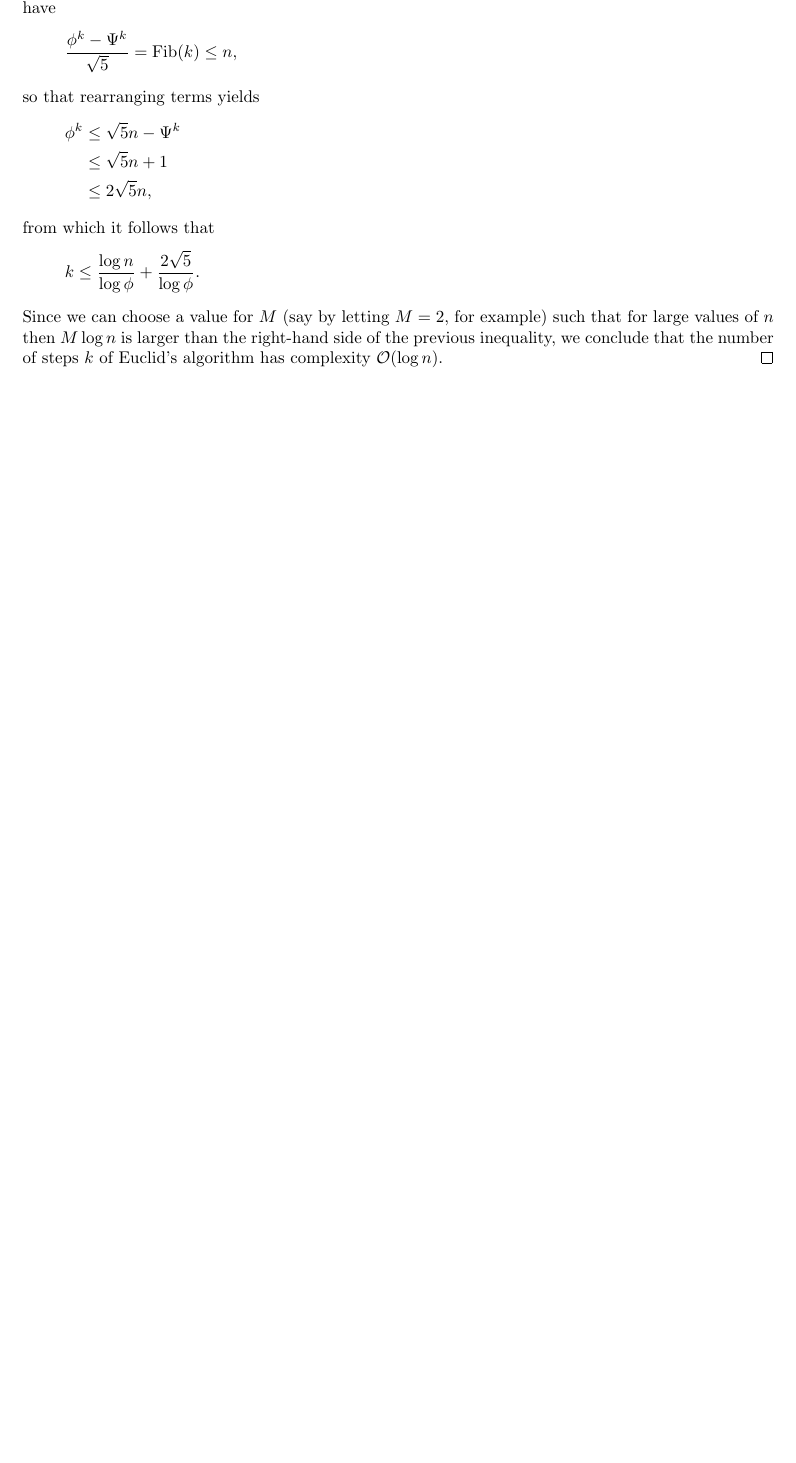
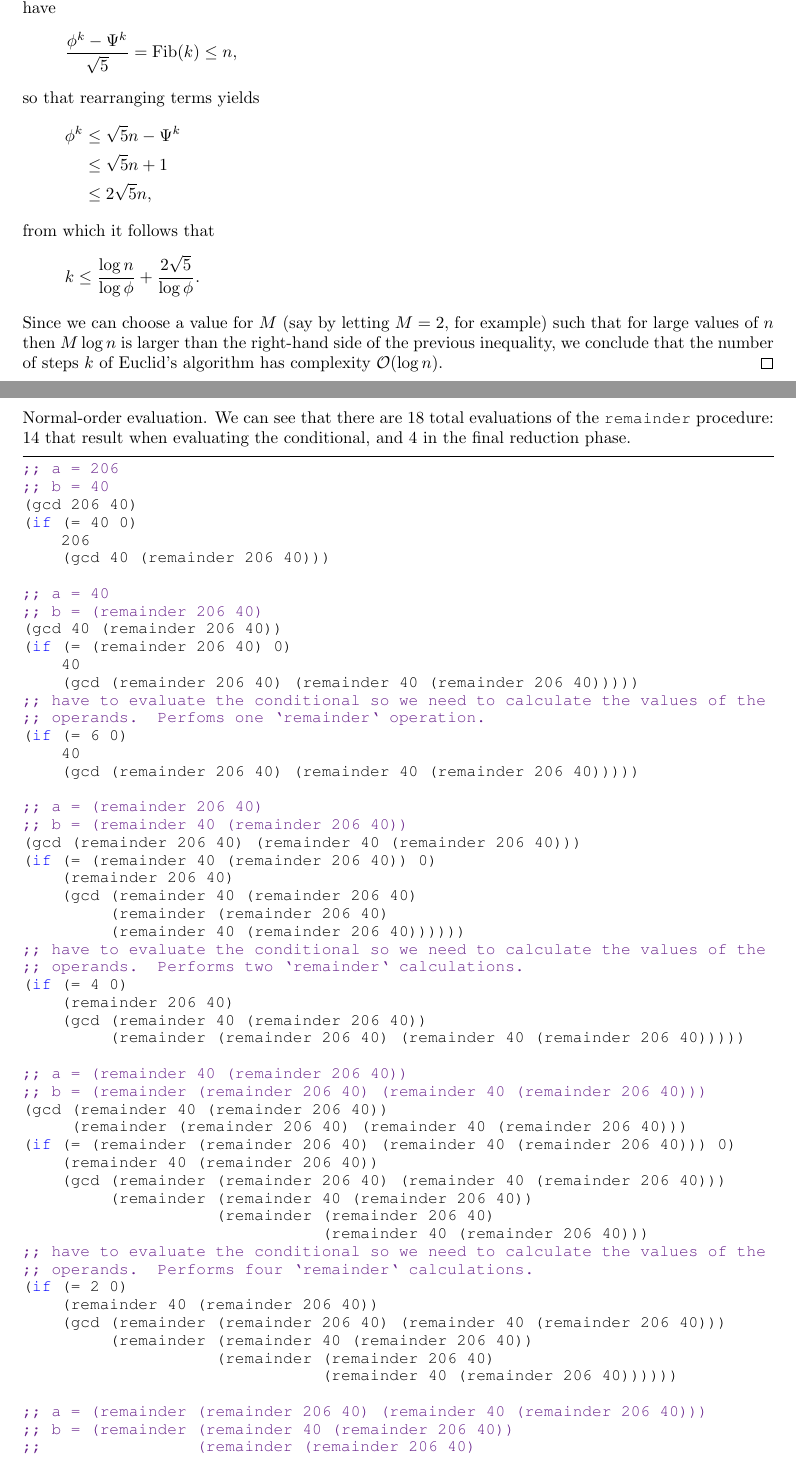
Before and after one commit to dapritchard/abelson-sicp-solutions, a LaTeX document (chap01/chap01exer20.tex): part of page 2 of 2 before the commit and two parts of pages 2 and 3 of 5 after it, the two joined at a grey line, cut so that both start at the same text, the shorter picture padded with empty space. Compiled offline with pdfLaTeX.

Commit message:
Add normal-order evaluation for exercise 1.20

```diff
--- a/chap01/chap01exer20.tex
+++ b/chap01/chap01exer20.tex
@@ -18,7 +18,7 @@
   basicstyle=\fontsize{9.5}{10.5}\fontfamily{pcr}\selectfont,
   keywordstyle=\color{Blue1},
   commentstyle=\color{DarkOrchid4},
-  morekeywords={define},
+  morekeywords={define, if},
   deletekeywords={count, gcd}
 }
 
@@ -212,3 +216,69 @@ calculating $a \bmod b$, which grows as a function of $a$ and $b$.
   Euclid's algorithm has complexity $\mathcal{O}(\log n)$.
 \end{proof}
 
+
+
+
+% normal-order evaluation ------------------------------------------------------
+
+\noindent Normal-order evaluation.  We can see that there are 18 total
+evaluations of the \lstinline{remainder} procedure: 14 that result when
+evaluating the conditional, and 4 in the final reduction phase.
+\begin{lstlisting}[style=scheme]
+;; a = 206
+;; b = 40
+(gcd 206 40)
+(if (= 40 0)
+    206
+    (gcd 40 (remainder 206 40)))
+
+;; a = 40
+;; b = (remainder 206 40)
+(gcd 40 (remainder 206 40))
+(if (= (remainder 206 40) 0)
+    40
+    (gcd (remainder 206 40) (remainder 40 (remainder 206 40)))))
+;; have to evaluate the conditional so we need to calculate the values of the
+;; operands.  Perfoms one `remainder` operation.
+(if (= 6 0)
+    40
+    (gcd (remainder 206 40) (remainder 40 (remainder 206 40)))))
+
+;; a = (remainder 206 40)
+;; b = (remainder 40 (remainder 206 40))
+(gcd (remainder 206 40) (remainder 40 (remainder 206 40)))
+(if (= (remainder 40 (remainder 206 40)) 0)
+    (remainder 206 40)
+    (gcd (remainder 40 (remainder 206 40)
+         (remainder (remainder 206 40)
+         (remainder 40 (remainder 206 40))))))
+;; have to evaluate the conditional so we need to calculate the values of the
+;; operands.  Performs two `remainder` calculations.
+(if (= 4 0)
+    (remainder 206 40)
+    (gcd (remainder 40 (remainder 206 40))
+         (remainder (remainder 206 40) (remainder 40 (remainder 206 40)))))
+
+;; a = (remainder 40 (remainder 206 40))
+;; b = (remainder (remainder 206 40) (remainder 40 (remainder 206 40)))
+(gcd (remainder 40 (remainder 206 40))
+     (remainder (remainder 206 40) (remainder 40 (remainder 206 40)))
+(if (= (remainder (remainder 206 40) (remainder 40 (remainder 206 40))) 0)
+    (remainder 40 (remainder 206 40))
+    (gcd (remainder (remainder 206 40) (remainder 40 (remainder 206 40)))
+         (remainder (remainder 40 (remainder 206 40))
+                    (remainder (remainder 206 40)
+                               (remainder 40 (remainder 206 40)))
+;; have to evaluate the conditional so we need to calculate the values of the
+;; operands.  Performs four `remainder` calculations.
+(if (= 2 0)
+    (remainder 40 (remainder 206 40))
+    (gcd (remainder (remainder 206 40) (remainder 40 (remainder 206 40)))
+         (remainder (remainder 40 (remainder 206 40))
+                    (remainder (remainder 206 40)
+                               (remainder 40 (remainder 206 40))))))
+
+;; a = (remainder (remainder 206 40) (remainder 40 (remainder 206 40)))
+;; b = (remainder (remainder 40 (remainder 206 40))
+;;                (remainder (remainder 206 40)
+;;                           (remainder 40 (remainder 206 40))))
```
Also changed, not shown: chap01/chap01exer20.tex (119 more changed lines).
